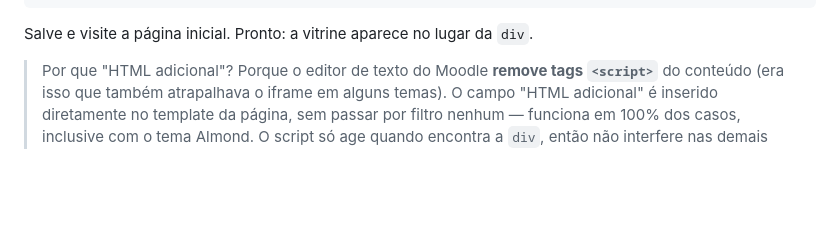
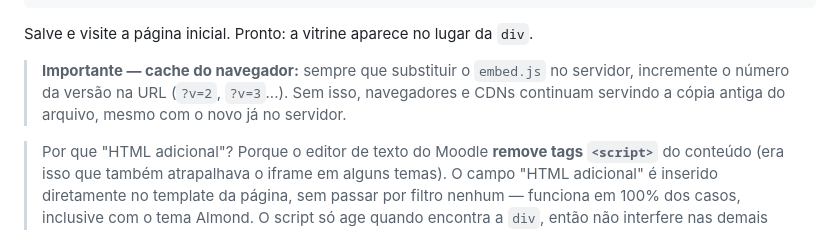
Before and after one commit to flaviospina/Plataforma-AutoriaSCS, a Markdown page: README.md, the part around one of its changes. Drawn GitHub-style; blank space fills up the shorter version.

Commit message:
Documenta versionamento do embed.js na URL para evitar cache antigo
Co-Authored-By: Claude Fable 5 <noreply@anthropic.com>
Claude-Session: https://claude.ai/code/session_01FHzEgHR7cYJxYiZosMHN3W

````diff
--- a/README.md
+++ b/README.md
@@ -96,6 +96,11 @@ Vá em **Administração do site → Aparência → HTML adicional →
 ```
 
 Salve e visite a página inicial. Pronto: a vitrine aparece no lugar da `div`.
+
+> **Importante — cache do navegador:** sempre que substituir o `embed.js` no
+> servidor, incremente o número da versão na URL (`?v=2`, `?v=3`...). Sem
+> isso, navegadores e CDNs continuam servindo a cópia antiga do arquivo,
+> mesmo com o novo já no servidor.
 
 > Por que "HTML adicional"? Porque o editor de texto do Moodle **remove tags
 > `<script>`** do conteúdo (era isso que também atrapalhava o iframe em alguns
````
Also changed, not shown: other parts of README.md (+1 -1 lines).
